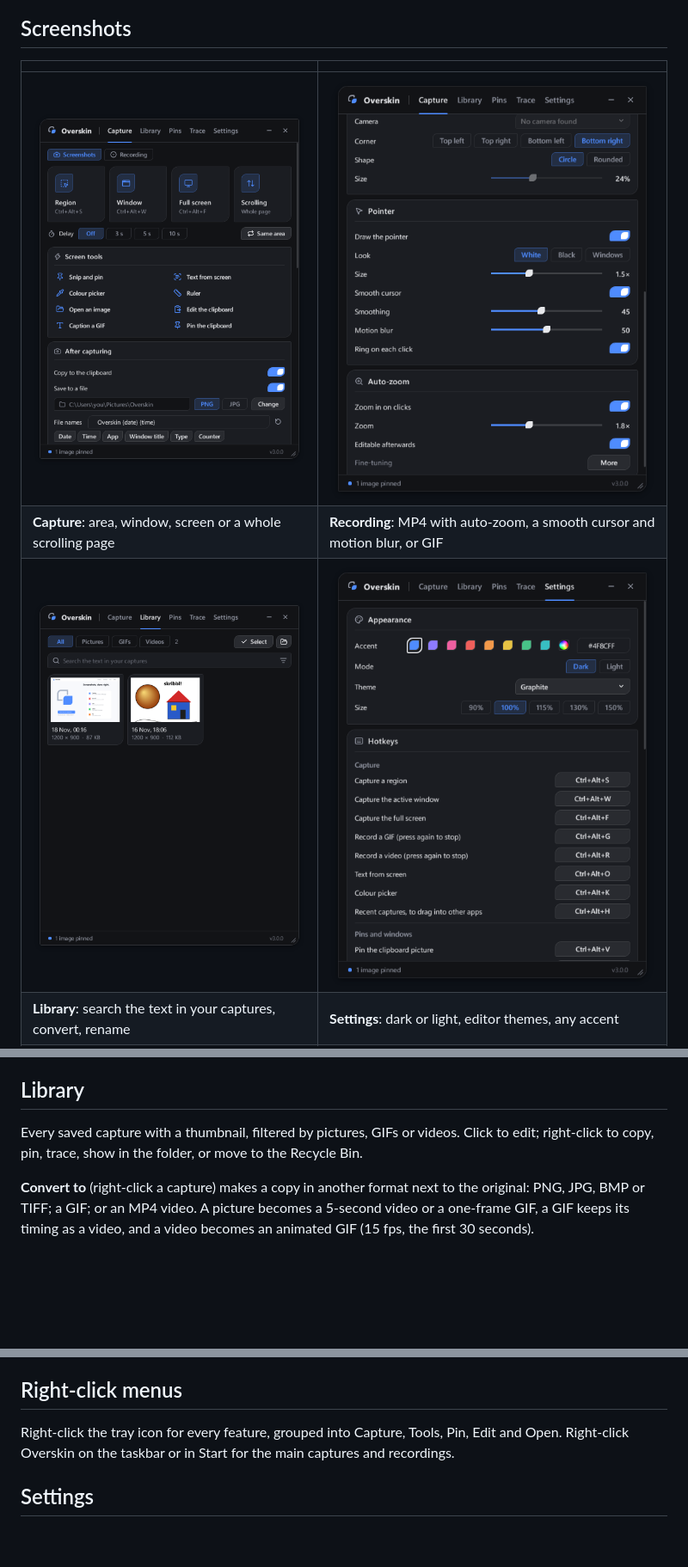
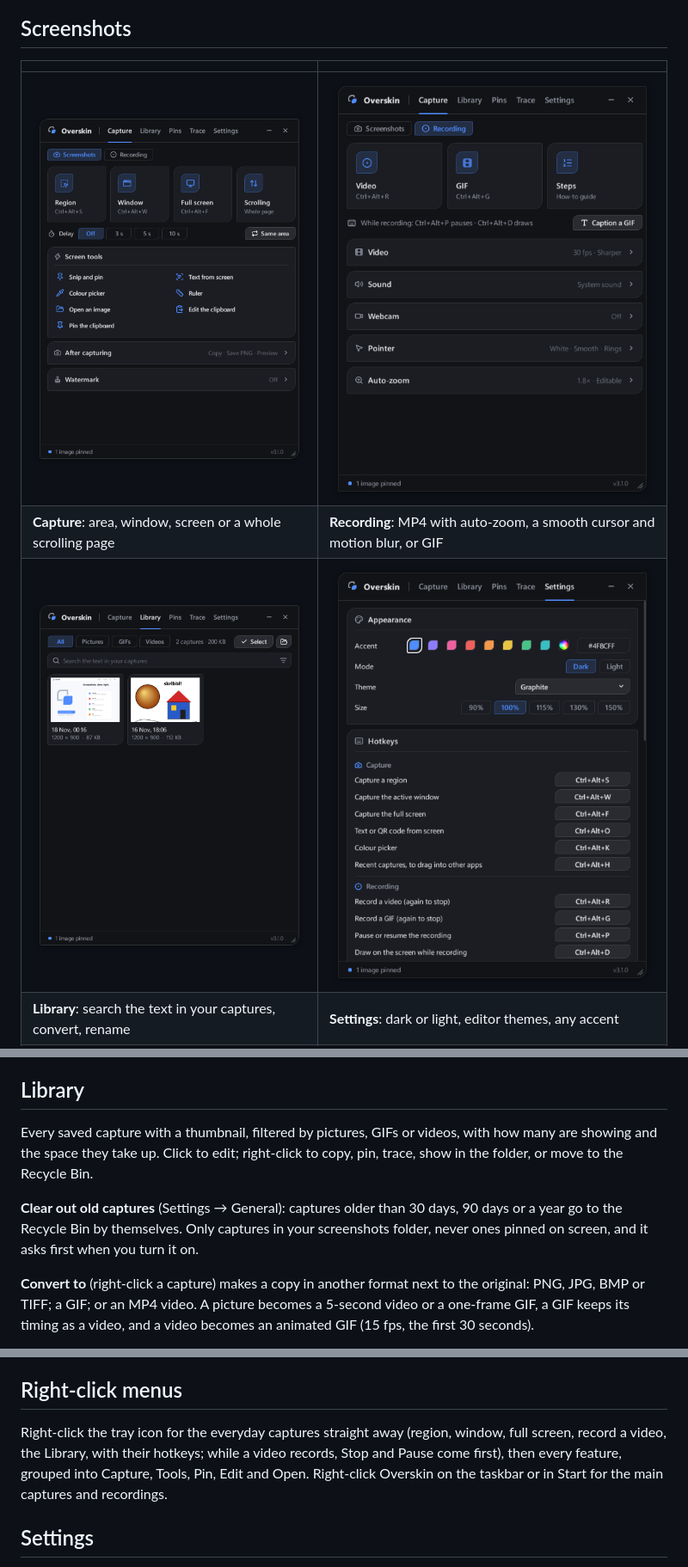
Before and after one commit to overskin/Overskin, a Markdown page: README.md, 3 parts joined by grey strips. Shown at 86% size. Rendered like a GitHub page; pictures changed too: docs/screenshots/capture.png, docs/screenshots/library.png, docs/screenshots/recording.png; blank space fills up the shorter version.

```diff
--- a/README.md
+++ b/README.md
@@ -203,8 +203,13 @@ for every tool (A, R, E, L, P, H, T, B, X, M, C, V). Copy, save, pin or trace th
 
 ## Library
 
-Every saved capture with a thumbnail, filtered by pictures, GIFs or videos. Click to edit;
-right-click to copy, pin, trace, show in the folder, or move to the Recycle Bin.
+Every saved capture with a thumbnail, filtered by pictures, GIFs or videos, with how many
+are showing and the space they take up. Click to edit; right-click to copy, pin, trace, show in
+the folder, or move to the Recycle Bin.
+
+**Clear out old captures** (Settings → General): captures older than 30 days, 90 days or a
+year go to the Recycle Bin by themselves. Only captures in your screenshots folder, never ones
+pinned on screen, and it asks first when you turn it on.
 
 **Convert to** (right-click a capture) makes a copy in another format next to the original:
 PNG, JPG, BMP or TIFF; a GIF; or an MP4 video. A picture becomes a 5-second video or a
@@ -302,7 +307,9 @@ Ctrl+Alt combinations that type characters on European keyboards (AltGr+Q, E, M
 
 ## Right-click menus
 
-Right-click the tray icon for every feature, grouped into Capture, Tools, Pin, Edit and Open.
+Right-click the tray icon for the everyday captures straight away (region, window, full screen,
+record a video, the Library, with their hotkeys; while a video records, Stop and Pause come
+first), then every feature, grouped into Capture, Tools, Pin, Edit and Open.
 Right-click Overskin on the taskbar or in Start for the main captures and recordings.
 
 ## Settings
```
Also changed, not shown: other parts of README.md (+1 -1 lines), CHANGELOG.md (+35 -0 lines), 13 other files.
